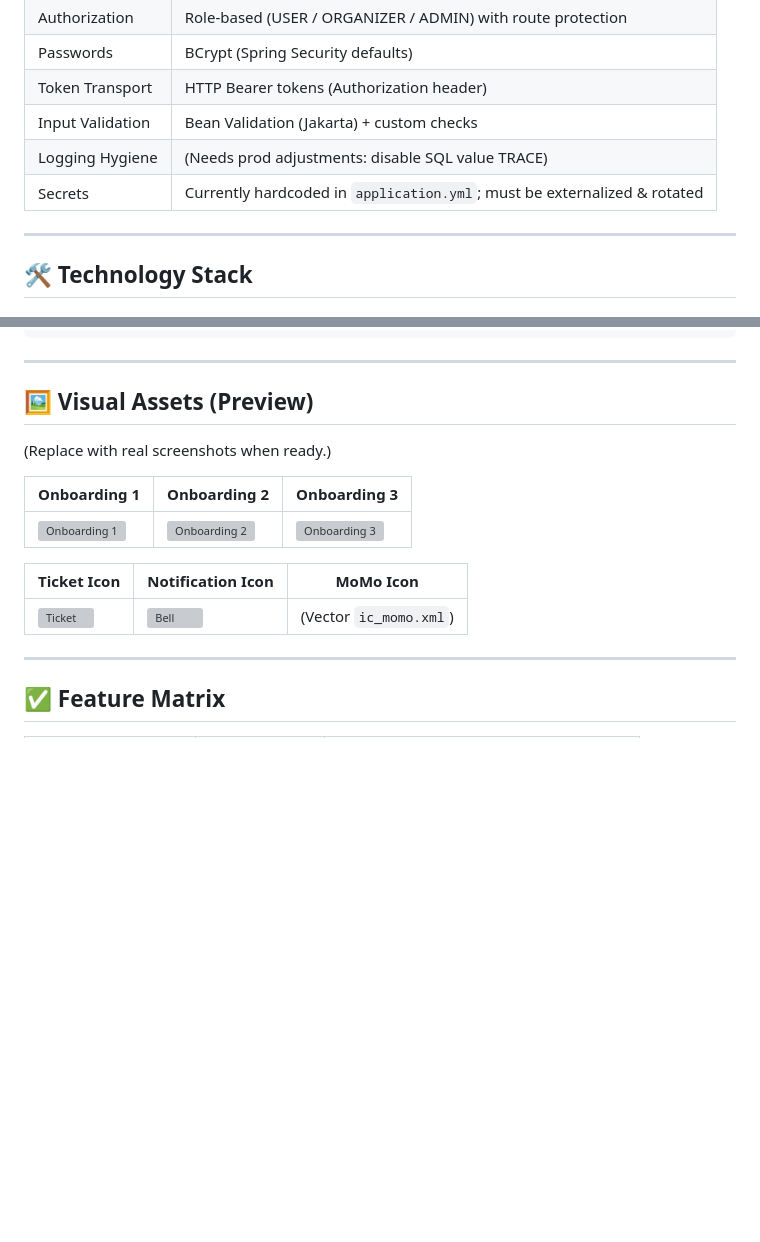
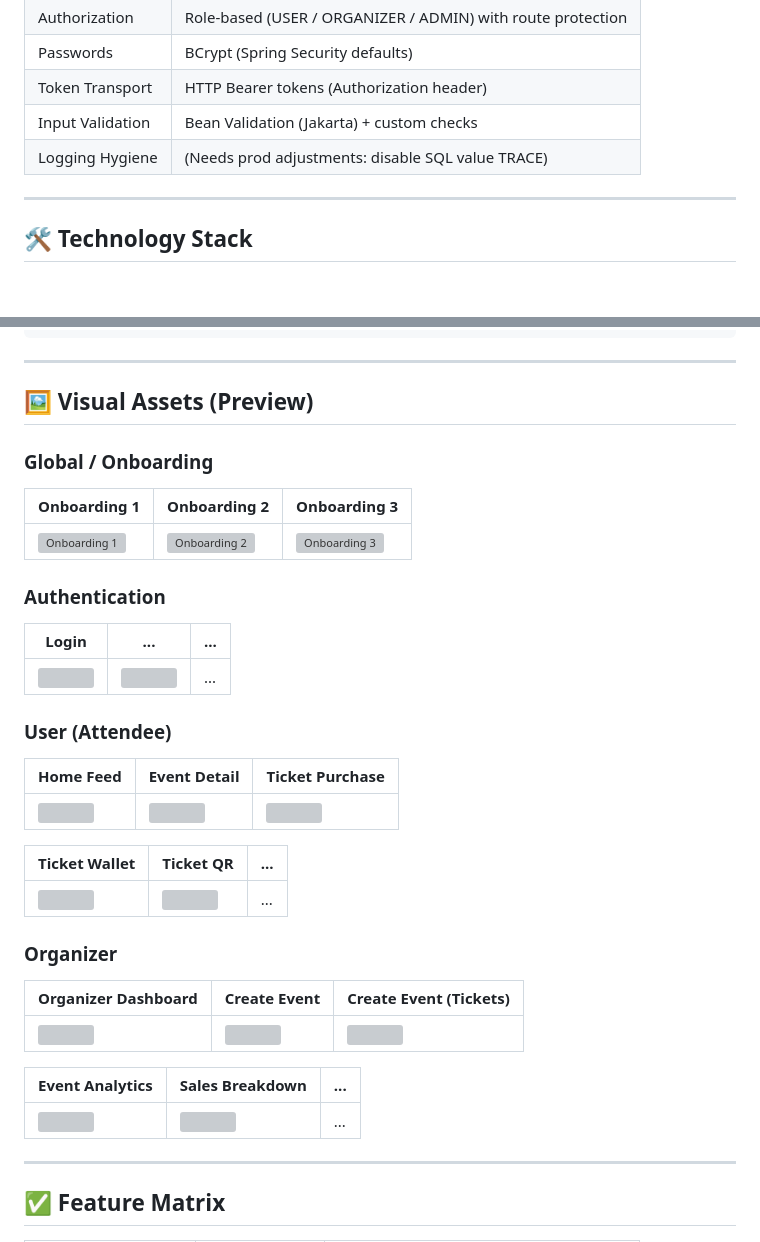
Before and after one commit to nicha2301/EventTicketing, a Markdown page: README.md, 2 parts joined by grey strips. Drawn GitHub-style; blank space fills up the shorter version; grey boxes are pictures that could not be loaded.

Commit message:
feat: update README

```diff
--- a/README.md
+++ b/README.md
@@ -68,7 +68,6 @@ EventTicketing/
 | Token Transport | HTTP Bearer tokens (Authorization header) |
 | Input Validation | Bean Validation (Jakarta) + custom checks |
 | Logging Hygiene | (Needs prod adjustments: disable SQL value TRACE) |
-| Secrets | Currently hardcoded in `application.yml`; must be externalized & rotated |
 
 ---
 ## 🛠 Technology Stack
@@ -150,7 +149,7 @@ frontend/app/src/main/java/com/nicha/eventticketing/
 
 ---
 ## 🖼 Visual Assets (Preview)
-(Replace with real screenshots when ready.)
 
+### Global / Onboarding
 | Onboarding 1 | Onboarding 2 | Onboarding 3 |
 |--------------|--------------|--------------|
@@ -158,8 +157,26 @@ frontend/app/src/main/java/com/nicha/eventticketing/
 
-| Ticket Icon | Notification Icon | MoMo Icon |
-|-------------|-------------------|-----------|
-| ![Ticket](frontend/app/src/main/res/drawable/ticket.png) | ![Bell](frontend/app/src/main/res/drawable/bell.png) | (Vector `ic_momo.xml`) |
+### Authentication
+| Login | ... | ... |
+|-------|----------|-----------------|
+| ![](docs//screenshots/48cf4340eb50630e3a414.jpg)|![](docs//screenshots/48cf4340eb50630e3a414.jpg)|...|
 
+### User (Attendee)
+| Home Feed | Event Detail | Ticket Purchase |
+|-----------|--------------|-----------------|
+| ![](docs//screenshots/faf94774ef64673a3e755.jpg)|![](docs//screenshots/0a4a01c1a9d1218f78c06.jpg)|![](docs//screenshots/8656b5d01dc0959eccd18.jpg)|
+
+| Ticket Wallet | Ticket QR |...|
+|---------------|----------|-|
+| ![](docs//screenshots/7784fe43b950310e68411.jpg)|![](docs//screenshots/1552f7d85fc8d7968ed97.jpg)|...|
+
+### Organizer
+| Organizer Dashboard | Create Event | Create Event (Tickets) |
+|---------------------|----------------------|------------------------|
+| ![](docs//screenshots/c41196943e84b6daef959.jpg)|![](docs//screenshots/ff98101bb80b3055691a12.jpg)|![](docs//screenshots/5b895dae22bdaae3f3ac.jpg)|
+
+| Event Analytics | Sales Breakdown | ... |
+|-----------------|-----------------|------------------|
+| ![](docs//screenshots/f77baff907e98fb7d6f811.jpg)|![](docs//screenshots/f906e3c6a4d52c8b75c42.jpg)|...|
 ---
 ## ✅ Feature Matrix
 | Area | Implemented | Notes |
```
Also changed, not shown: other parts of README.md (+1 -1 lines).
